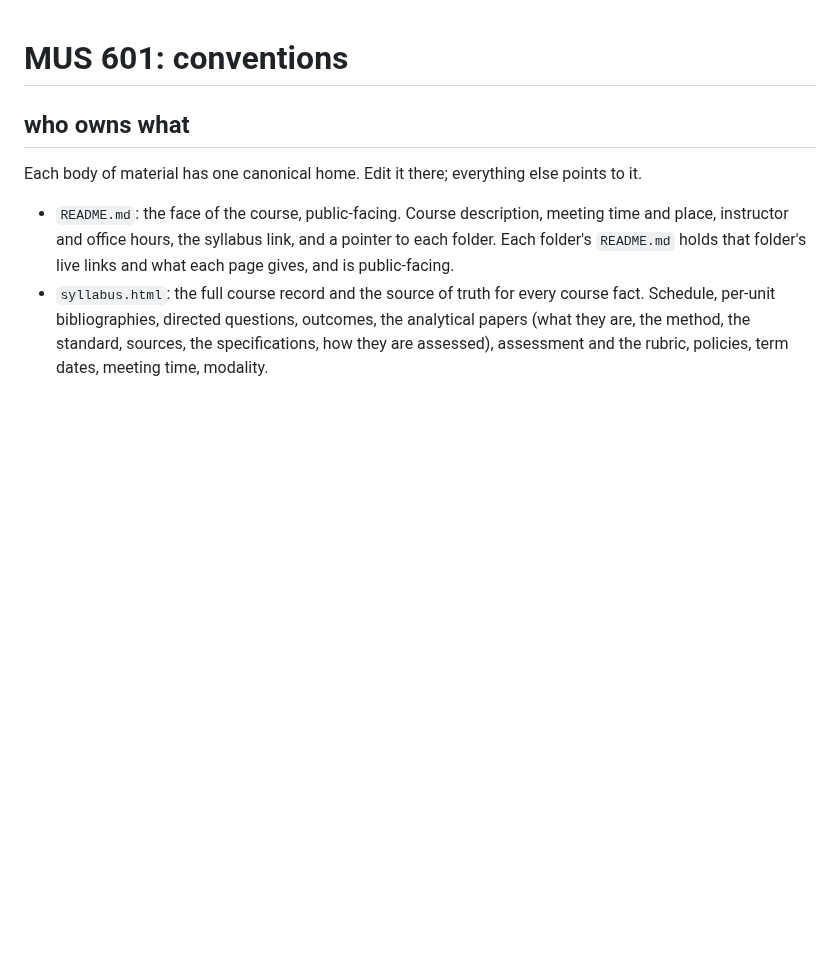
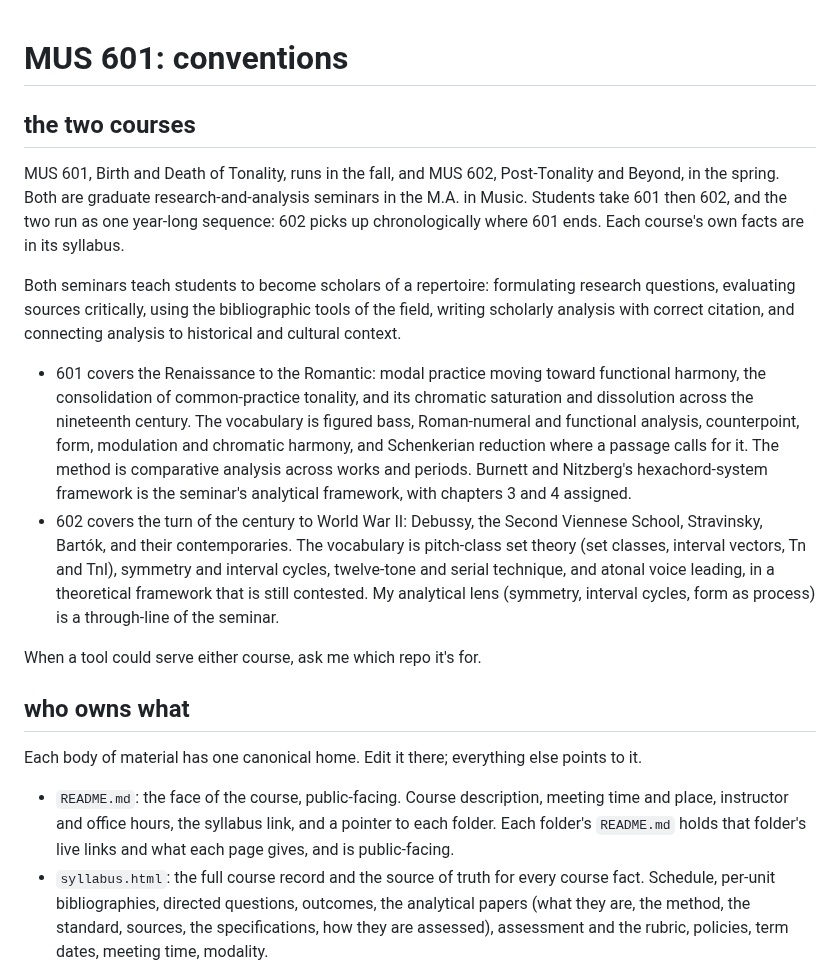
Before and after one commit to csuebmusic/mus601, a Markdown page: meta/conventions.md, the part around the change. GitHub-like rendering; blank space fills up the shorter version.

Commit message:
Add the two courses to conventions.md
meta/conventions.md: new section giving the 601-602 sequence, the shared
subject, each course's period and vocabulary, the 601 framework, the 602
lens, and the rule for tools that could serve either course.

Co-Authored-By: Claude Opus 5.5 <noreply@anthropic.com>
Claude-Session: https://claude.ai/code/session_013i7dKxL6ftsjMVfekJSXF5

```diff
--- a/meta/conventions.md
+++ b/meta/conventions.md
@@ -1,4 +1,15 @@
 # MUS 601: conventions
+
+## the two courses
+
+MUS 601, Birth and Death of Tonality, runs in the fall, and MUS 602, Post-Tonality and Beyond, in the spring. Both are graduate research-and-analysis seminars in the M.A. in Music. Students take 601 then 602, and the two run as one year-long sequence: 602 picks up chronologically where 601 ends. Each course's own facts are in its syllabus.
+
+Both seminars teach students to become scholars of a repertoire: formulating research questions, evaluating sources critically, using the bibliographic tools of the field, writing scholarly analysis with correct citation, and connecting analysis to historical and cultural context.
+
+- 601 covers the Renaissance to the Romantic: modal practice moving toward functional harmony, the consolidation of common-practice tonality, and its chromatic saturation and dissolution across the nineteenth century. The vocabulary is figured bass, Roman-numeral and functional analysis, counterpoint, form, modulation and chromatic harmony, and Schenkerian reduction where a passage calls for it. The method is comparative analysis across works and periods. Burnett and Nitzberg's hexachord-system framework is the seminar's analytical framework, with chapters 3 and 4 assigned.
+- 602 covers the turn of the century to World War II: Debussy, the Second Viennese School, Stravinsky, Bartók, and their contemporaries. The vocabulary is pitch-class set theory (set classes, interval vectors, Tn and TnI), symmetry and interval cycles, twelve-tone and serial technique, and atonal voice leading, in a theoretical framework that is still contested. My analytical lens (symmetry, interval cycles, form as process) is a through-line of the seminar.
+
+When a tool could serve either course, ask me which repo it's for.
 
 ## who owns what
 
```
